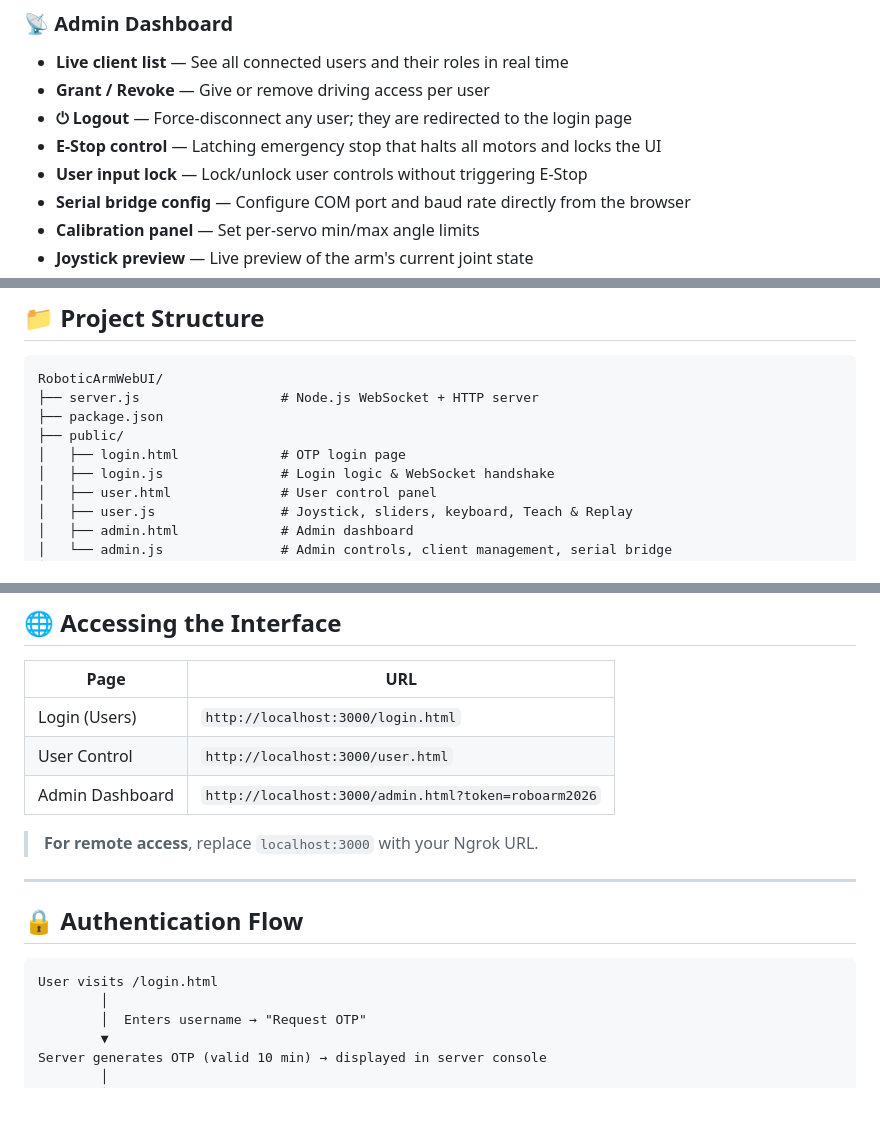
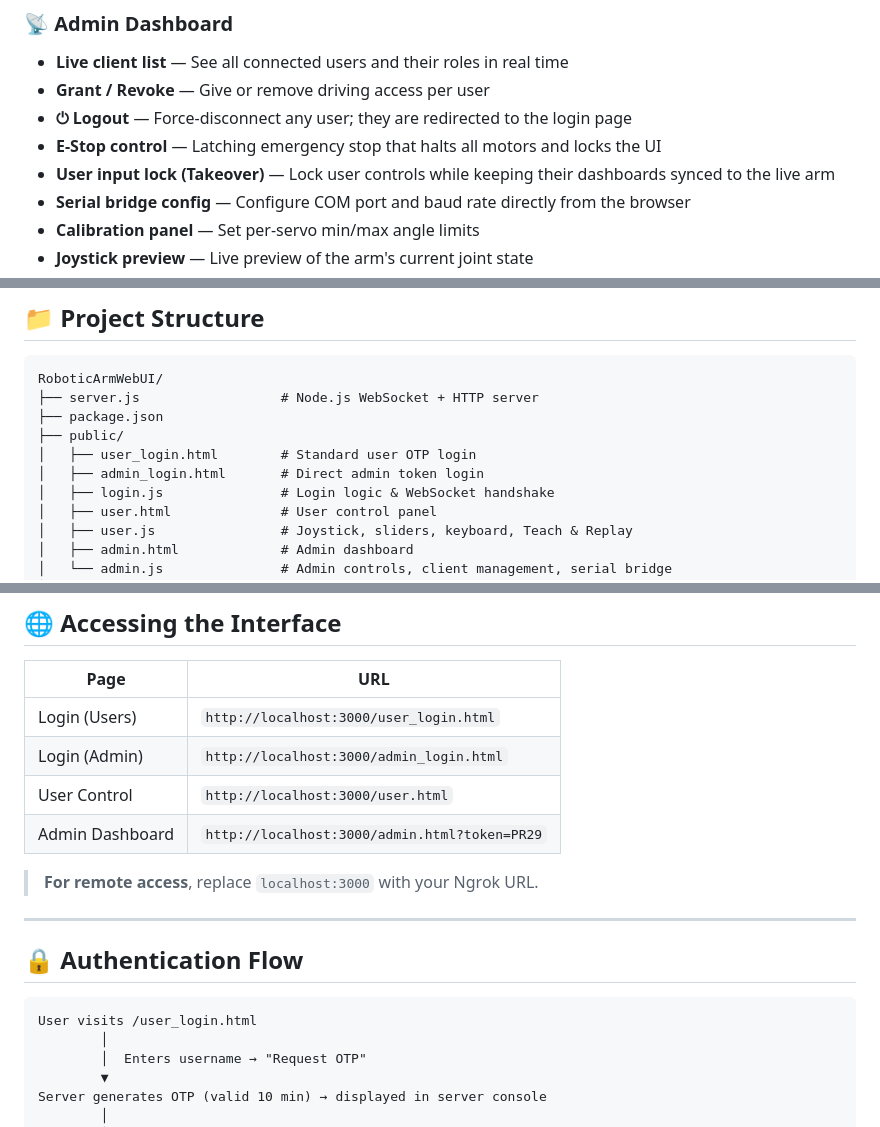
Before and after one commit to Priyanshuroy-2007/6DOF-IOT-based-Robotic-Arm, a Markdown page: README.md, 3 parts joined by grey strips. GitHub-like rendering; blank space fills up the shorter version.

Commit message:
docs: Update README with new auth routes, Takeover, and Token

````diff
--- a/README.md
+++ b/README.md
@@ -56,7 +56,7 @@ Browser (User / Admin)
 - **Grant / Revoke** — Give or remove driving access per user
 - **⏻ Logout** — Force-disconnect any user; they are redirected to the login page
 - **E-Stop control** — Latching emergency stop that halts all motors and locks the UI
-- **User input lock** — Lock/unlock user controls without triggering E-Stop
+- **User input lock (Takeover)** — Lock user controls while keeping their dashboards synced to the live arm
 - **Serial bridge config** — Configure COM port and baud rate directly from the browser
 - **Calibration panel** — Set per-servo min/max angle limits
 - **Joystick preview** — Live preview of the arm's current joint state
@@ -87,7 +87,8 @@ RoboticArmWebUI/
 ├── server.js                  # Node.js WebSocket + HTTP server
 ├── package.json
 ├── public/
-│   ├── login.html             # OTP login page
+│   ├── user_login.html        # Standard user OTP login
+│   ├── admin_login.html       # Direct admin token login
 │   ├── login.js               # Login logic & WebSocket handshake
 │   ├── user.html              # User control panel
 │   ├── user.js                # Joystick, sliders, keyboard, Teach & Replay
@@ -161,9 +162,10 @@ Copy the `https://...ngrok-free.app` URL and share it with users.
 
 | Page | URL |
 |---|---|
-| Login (Users) | `http://localhost:3000/login.html` |
+| Login (Users) | `http://localhost:3000/user_login.html` |
+| Login (Admin) | `http://localhost:3000/admin_login.html` |
 | User Control | `http://localhost:3000/user.html` |
-| Admin Dashboard | `http://localhost:3000/admin.html?token=roboarm2026` |
+| Admin Dashboard | `http://localhost:3000/admin.html?token=PR29` |
 
 > **For remote access**, replace `localhost:3000` with your Ngrok URL.
 
@@ -172,7 +174,7 @@ Copy the `https://...ngrok-free.app` URL and share it with users.
 ## 🔒 Authentication Flow
 
 ```
-User visits /login.html
+User visits /user_login.html
         │
         │  Enters username → "Request OTP"
         ▼
````
Also changed, not shown: other parts of README.md (+1 -1 lines).
